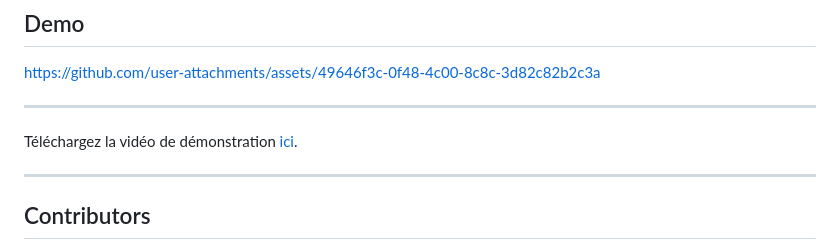
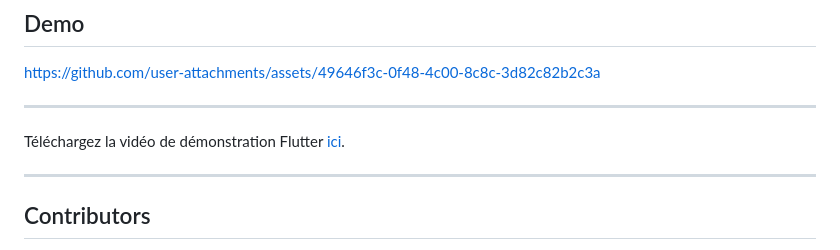
Before and after one commit to WalooTeam/microservices, a Markdown page: README.md, the part around the change. GitHub-like rendering.

```diff
--- a/README.md
+++ b/README.md
@@ -162,7 +162,7 @@ https://github.com/user-attachments/assets/49646f3c-0f48-4c00-8c8c-3d82c82b2c3a
 
 ---
 
-Téléchargez la vidéo de démonstration [ici](flutter_demo.mp4).
+Téléchargez la vidéo de démonstration Flutter [ici](flutter_demo.mp4).
 
 ---
 
```
